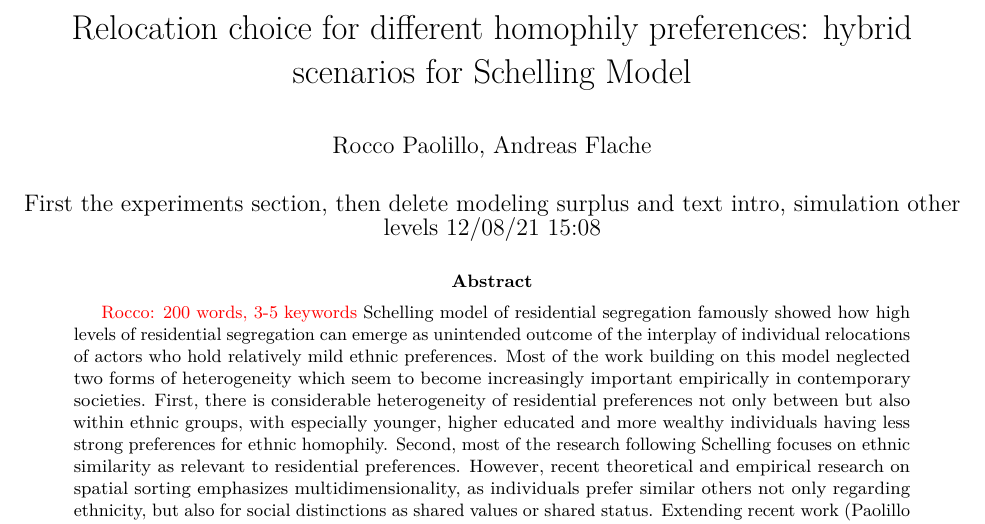
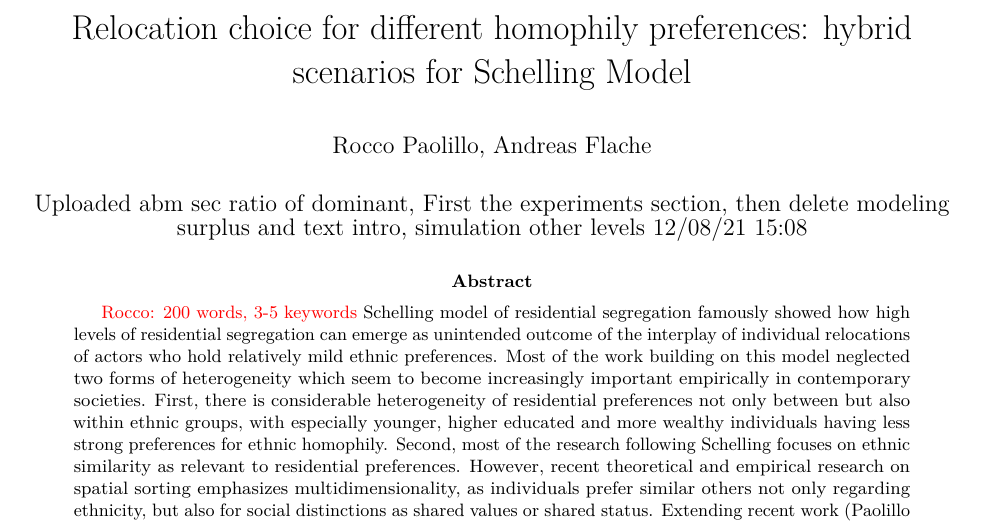
Before and after one commit to RoccoPaolillo/ethnic_value_rum-tex, a LaTeX document (main.tex): part of page 1 of 46, cut so that both start at the same text. Compiled offline with pdfLaTeX.

Commit message:
Updates from Overleaf

```diff
--- a/main.tex
+++ b/main.tex
@@ -89,7 +89,7 @@ Schelling},
 \title{Relocation choice for different homophily preferences: hybrid
 scenarios for Schelling Model}
 \author{Rocco Paolillo, Andreas Flache}
-\date{First the experiments section, then delete modeling surplus and
+\date{Uploaded abm sec ratio of dominant, First the experiments section, then delete modeling surplus and
 text intro, simulation other levels 12/08/21 15:08}
 
 \begin{document}
```
